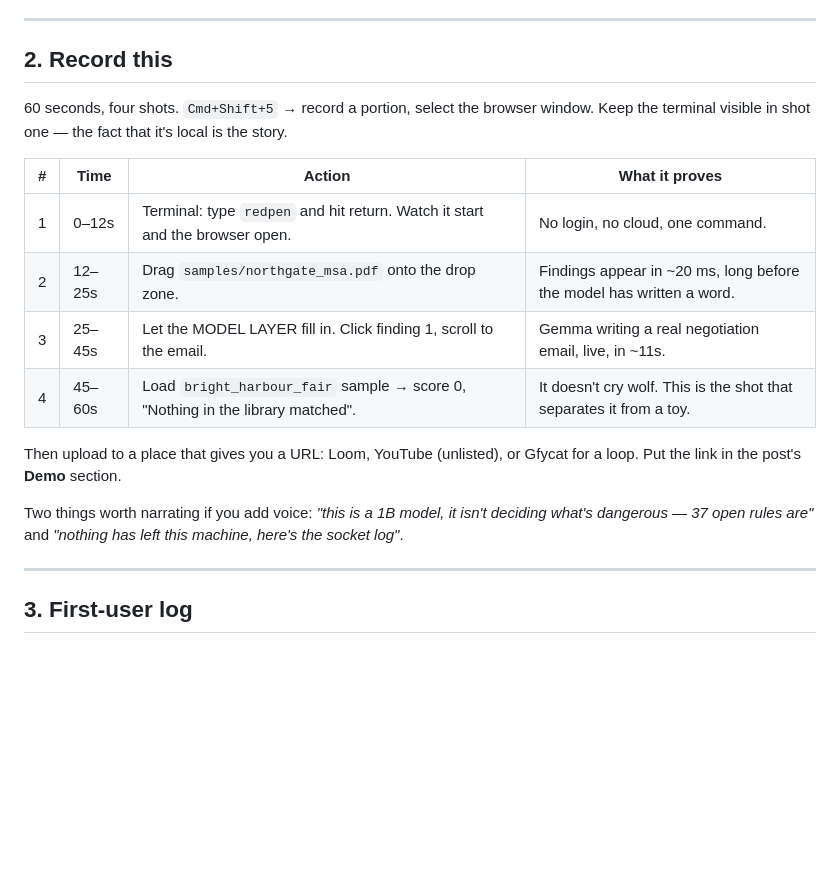
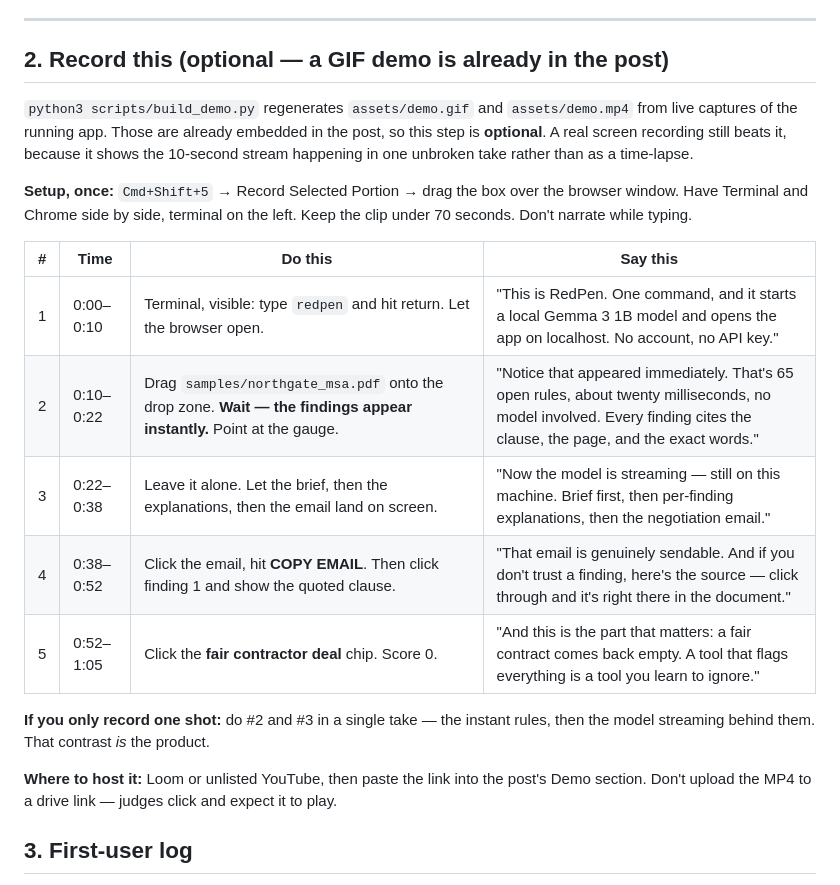
Before and after one commit to soumwadeep/RedPen, a Markdown page: docs/handoff.md, the part around the change. GitHub-like rendering; blank space fills up the shorter version.

Commit message:
Add word-for-word narration script for the optional screen recording

```diff
--- a/docs/handoff.md
+++ b/docs/handoff.md
@@ -75,27 +75,30 @@ positive you fixed is stronger than a claim of perfect precision.
 
 ---
 
-## 2. Record this
+## 2. Record this (optional — a GIF demo is already in the post)
 
-60 seconds, four shots. `Cmd+Shift+5` → record a portion, select the browser
-window. Keep the terminal visible in shot one — the fact that it's local is the
-story.
+`python3 scripts/build_demo.py` regenerates `assets/demo.gif` and `assets/demo.mp4`
+from live captures of the running app. Those are already embedded in the post, so
+this step is **optional**. A real screen recording still beats it, because it shows
+the 10-second stream happening in one unbroken take rather than as a time-lapse.
 
-| # | Time | Action | What it proves |
-|---|------|--------|----------------|
-| 1 | 0–12s | Terminal: type `redpen` and hit return. Watch it start and the browser open. | No login, no cloud, one command. |
-| 2 | 12–25s | Drag `samples/northgate_msa.pdf` onto the drop zone. | Findings appear in ~20 ms, long before the model has written a word. |
-| 3 | 25–45s | Let the MODEL LAYER fill in. Click finding 1, scroll to the email. | Gemma writing a real negotiation email, live, in ~11s. |
-| 4 | 45–60s | Load `bright_harbour_fair` sample → score 0, "Nothing in the library matched". | It doesn't cry wolf. This is the shot that separates it from a toy. |
+**Setup, once:** `Cmd+Shift+5` → Record Selected Portion → drag the box over the
+browser window. Have Terminal and Chrome side by side, terminal on the left.
+Keep the clip under 70 seconds. Don't narrate while typing.
 
-Then upload to a place that gives you a URL: Loom, YouTube (unlisted), or
-Gfycat for a loop. Put the link in the post's **Demo** section.
+| # | Time | Do this | Say this |
+|---|------|---------|----------|
+| 1 | 0:00–0:10 | Terminal, visible: type `redpen` and hit return. Let the browser open. | "This is RedPen. One command, and it starts a local Gemma 3 1B model and opens the app on localhost. No account, no API key." |
+| 2 | 0:10–0:22 | Drag `samples/northgate_msa.pdf` onto the drop zone. **Wait — the findings appear instantly.** Point at the gauge. | "Notice that appeared immediately. That's 65 open rules, about twenty milliseconds, no model involved. Every finding cites the clause, the page, and the exact words." |
+| 3 | 0:22–0:38 | Leave it alone. Let the brief, then the explanations, then the email land on screen. | "Now the model is streaming — still on this machine. Brief first, then per-finding explanations, then the negotiation email." |
+| 4 | 0:38–0:52 | Click the email, hit **COPY EMAIL**. Then click finding 1 and show the quoted clause. | "That email is genuinely sendable. And if you don't trust a finding, here's the source — click through and it's right there in the document." |
+| 5 | 0:52–1:05 | Click the **fair contractor deal** chip. Score 0. | "And this is the part that matters: a fair contract comes back empty. A tool that flags everything is a tool you learn to ignore." |
 
-Two things worth narrating if you add voice: *"this is a 1B model, it isn't
-deciding what's dangerous — 37 open rules are"* and *"nothing has left this
-machine, here's the socket log"*.
+**If you only record one shot:** do #2 and #3 in a single take — the instant rules,
+then the model streaming behind them. That contrast *is* the product.
 
----
+**Where to host it:** Loom or unlisted YouTube, then paste the link into the post's
+Demo section. Don't upload the MP4 to a drive link — judges click and expect it to play.
 
 ## 3. First-user log
 
```
